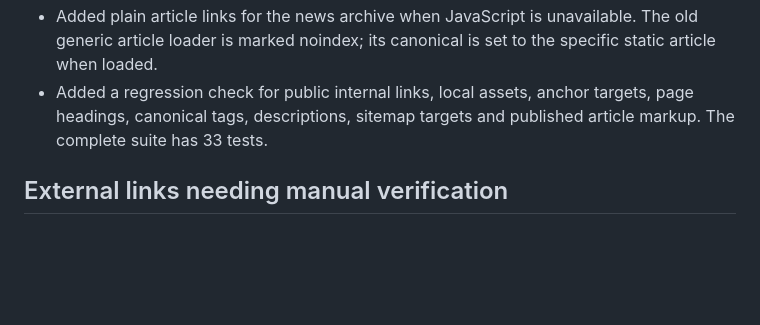
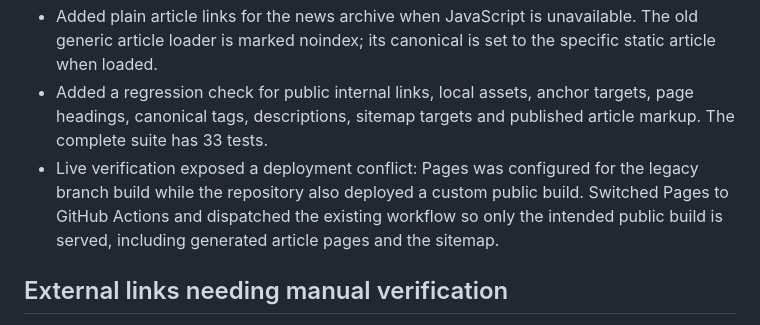
Before and after one commit to signinshobhit-cell/website_dev, a Markdown page: seo-audit.md, the part around the change. GitHub-like rendering; blank space fills up the shorter version.

Commit message:
Document corrected GitHub Pages deployment configuration

```diff
--- a/seo-audit.md
+++ b/seo-audit.md
@@ -14,6 +14,7 @@ Reviewed 9 October 2026. Scope: public HTML pages, navigation/footer links, inte
 - Generated public news as static HTML under `updates/`, with individual titles, descriptions, canonical URLs and NewsArticle structured data. Search engines and readers can access the full text without JavaScript. Public news links use these URLs; existing query-string article links continue to work.
 - Added plain article links for the news archive when JavaScript is unavailable. The old generic article loader is marked noindex; its canonical is set to the specific static article when loaded.
 - Added a regression check for public internal links, local assets, anchor targets, page headings, canonical tags, descriptions, sitemap targets and published article markup. The complete suite has 33 tests.
+- Live verification exposed a deployment conflict: Pages was configured for the legacy branch build while the repository also deployed a custom public build. Switched Pages to GitHub Actions and dispatched the existing workflow so only the intended public build is served, including generated article pages and the sitemap.
 
 ## External links needing manual verification
 
```
